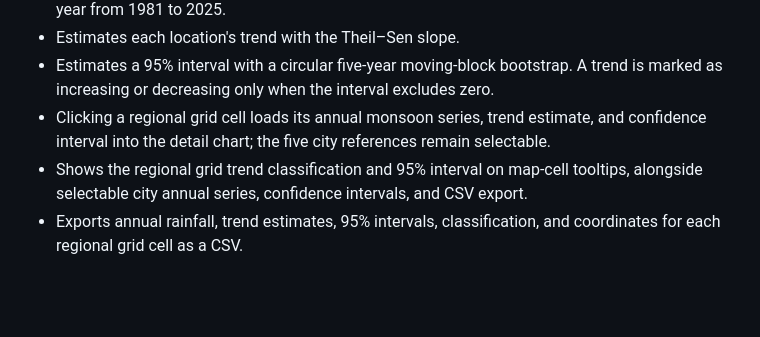
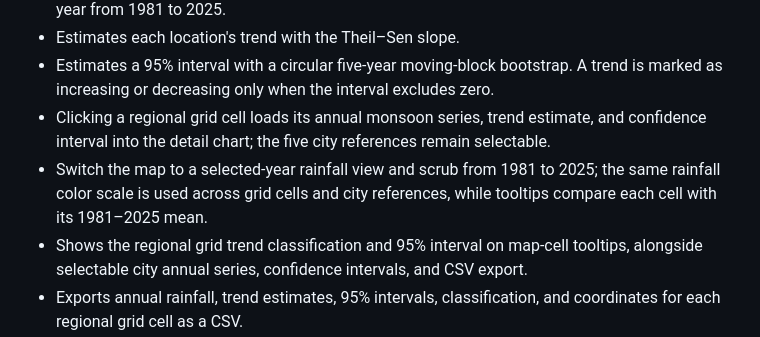
Before and after one commit to 7376tanmaysingh-debug/astrovanta, a Markdown page: README.md, the part around the change. Drawn GitHub-style; blank space fills up the shorter version.

Commit message:
Document annual regional rainfall view

```diff
--- a/README.md
+++ b/README.md
@@ -13,6 +13,7 @@ Across the Indo-Gangetic Plain around Ayodhya, where has June–September rainfa
 - Estimates each location's trend with the Theil–Sen slope.
 - Estimates a 95% interval with a circular five-year moving-block bootstrap. A trend is marked as increasing or decreasing only when the interval excludes zero.
 - Clicking a regional grid cell loads its annual monsoon series, trend estimate, and confidence interval into the detail chart; the five city references remain selectable.
+- Switch the map to a selected-year rainfall view and scrub from 1981 to 2025; the same rainfall color scale is used across grid cells and city references, while tooltips compare each cell with its 1981–2025 mean.
 - Shows the regional grid trend classification and 95% interval on map-cell tooltips, alongside selectable city annual series, confidence intervals, and CSV export.
 - Exports annual rainfall, trend estimates, 95% intervals, classification, and coordinates for each regional grid cell as a CSV.
 - Writes a data-driven science story comparing regional grid signals with the five city references, while stating model and study-area caveats.
```
